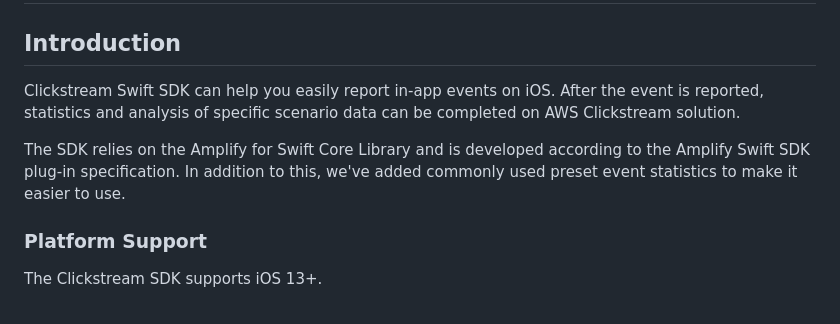
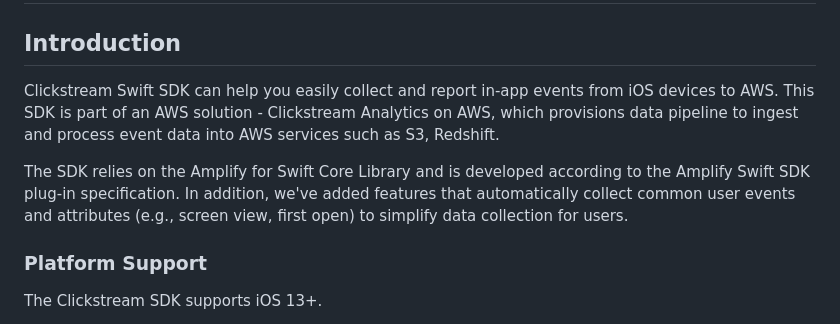
Before and after one commit to awslabs/clickstream-swift, a Markdown page: README.md, the part around the change printed below. Drawn GitHub-style.

Commit message:
chore: update readme for introduction (#11)
Co-authored-by: xiaoweii <xiaoweii@amazom.com>

```diff
--- a/README.md
+++ b/README.md
@@ -2,9 +2,9 @@
 
 ## Introduction
 
-Clickstream Swift SDK can help you easily report in-app events on iOS. After the event is reported, statistics and analysis of specific scenario data can be completed on AWS Clickstream solution.
+Clickstream Swift SDK can help you easily collect and report in-app events from iOS devices to AWS. This SDK is part of an AWS solution - Clickstream Analytics on AWS, which provisions data pipeline to ingest and process event data into AWS services such as S3, Redshift.
 
-The SDK relies on the Amplify for Swift Core Library and is developed according to the Amplify Swift SDK plug-in specification. In addition to this, we've added commonly used preset event statistics to make it easier to use.
+The SDK relies on the Amplify for Swift Core Library and is developed according to the Amplify Swift SDK plug-in specification. In addition, we've added features that automatically collect common user events and attributes (e.g., screen view, first open) to simplify data collection for users.
 
 ### Platform Support
 
```
Also changed, not shown: other parts of README.md (+1 -1 lines).
